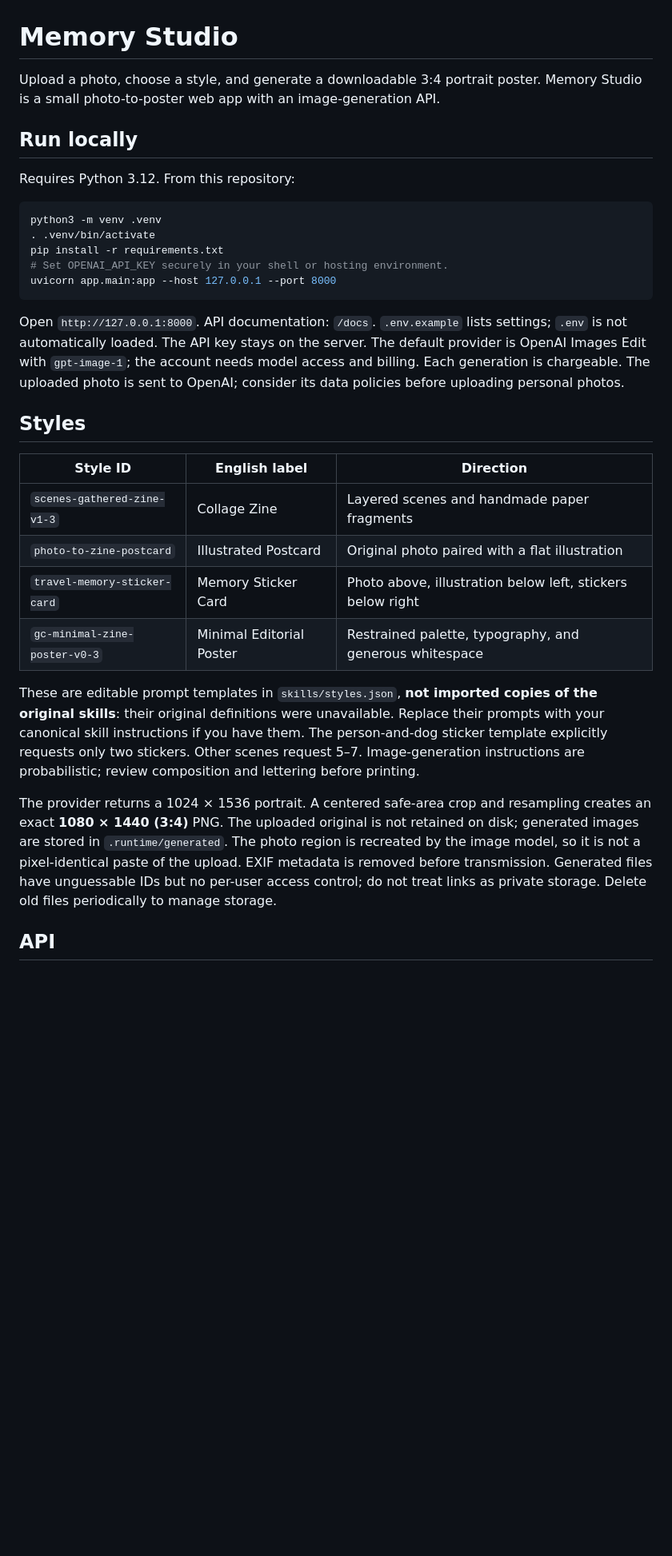
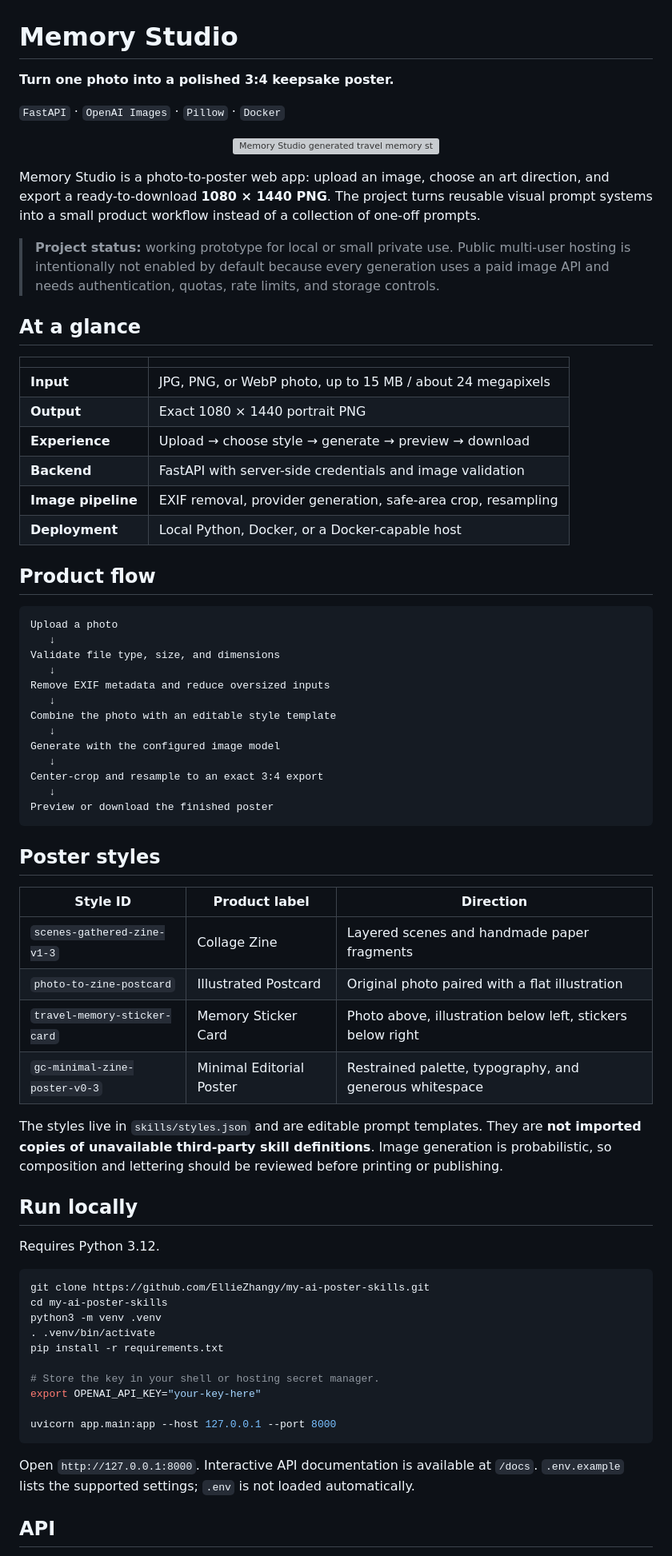
Before and after one commit to EllieZhangy/memory-studio, a Markdown page: README.md, the part around one of its changes. Shown at 80% size. GitHub-like rendering; blank space fills up the shorter version; grey boxes are pictures that could not be loaded.

Commit message:
docs: turn Memory Studio README into a product showcase

````diff
--- a/README.md
+++ b/README.md
@@ -1,33 +1,75 @@
 # Memory Studio
 
-Upload a photo, choose a style, and generate a downloadable 3:4 portrait poster. Memory Studio is a small photo-to-poster web app with an image-generation API.
+**Turn one photo into a polished 3:4 keepsake poster.**
 
-## Run locally
+`FastAPI` · `OpenAI Images` · `Pillow` · `Docker`
 
-Requires Python 3.12. From this repository:
+<p align="center">
+  <img src="outputs/my-favorite-travel-buddy-card-3x4.png" alt="Memory Studio generated travel memory sticker card" width="420" />
+</p>
 
-```bash
-python3 -m venv .venv
-. .venv/bin/activate
-pip install -r requirements.txt
-# Set OPENAI_API_KEY securely in your shell or hosting environment.
-uvicorn app.main:app --host 127.0.0.1 --port 8000
+Memory Studio is a photo-to-poster web app: upload an image, choose an art direction, and export a ready-to-download **1080 × 1440 PNG**. The project turns reusable visual prompt systems into a small product workflow instead of a collection of one-off prompts.
+
+> **Project status:** working prototype for local or small private use. Public multi-user hosting is intentionally not enabled by default because every generation uses a paid image API and needs authentication, quotas, rate limits, and storage controls.
+
+## At a glance
+
+| | |
+| --- | --- |
+| **Input** | JPG, PNG, or WebP photo, up to 15 MB / about 24 megapixels |
+| **Output** | Exact 1080 × 1440 portrait PNG |
+| **Experience** | Upload → choose style → generate → preview → download |
+| **Backend** | FastAPI with server-side credentials and image validation |
+| **Image pipeline** | EXIF removal, provider generation, safe-area crop, resampling |
+| **Deployment** | Local Python, Docker, or a Docker-capable host |
+
+## Product flow
+
+```text
+Upload a photo
+   ↓
+Validate file type, size, and dimensions
+   ↓
+Remove EXIF metadata and reduce oversized inputs
+   ↓
+Combine the photo with an editable style template
+   ↓
+Generate with the configured image model
+   ↓
+Center-crop and resample to an exact 3:4 export
+   ↓
+Preview or download the finished poster
 ```
 
-Open `http://127.0.0.1:8000`. API documentation: `/docs`. `.env.example` lists settings; `.env` is not automatically loaded. The API key stays on the server. The default provider is OpenAI Images Edit with `gpt-image-1`; the account needs model access and billing. Each generation is chargeable. The uploaded photo is sent to OpenAI; consider its data policies before uploading personal photos.
+## Poster styles
 
-## Styles
-
-| Style ID | English label | Direction |
+| Style ID | Product label | Direction |
 | --- | --- | --- |
 | `scenes-gathered-zine-v1-3` | Collage Zine | Layered scenes and handmade paper fragments |
 | `photo-to-zine-postcard` | Illustrated Postcard | Original photo paired with a flat illustration |
 | `travel-memory-sticker-card` | Memory Sticker Card | Photo above, illustration below left, stickers below right |
 | `gc-minimal-zine-poster-v0-3` | Minimal Editorial Poster | Restrained palette, typography, and generous whitespace |
 
-These are editable prompt templates in `skills/styles.json`, **not imported copies of the original skills**: their original definitions were unavailable. Replace their prompts with your canonical skill instructions if you have them. The person-and-dog sticker template explicitly requests only two stickers. Other scenes request 5–7. Image-generation instructions are probabilistic; review composition and lettering before printing.
+The styles live in `skills/styles.json` and are editable prompt templates. They are **not imported copies of unavailable third-party skill definitions**. Image generation is probabilistic, so composition and lettering should be reviewed before printing or publishing.
 
-The provider returns a 1024 × 1536 portrait. A centered safe-area crop and resampling creates an exact **1080 × 1440 (3:4)** PNG. The uploaded original is not retained on disk; generated images are stored in `.runtime/generated`. The photo region is recreated by the image model, so it is not a pixel-identical paste of the upload. EXIF metadata is removed before transmission. Generated files have unguessable IDs but no per-user access control; do not treat links as private storage. Delete old files periodically to manage storage.
+## Run locally
+
+Requires Python 3.12.
+
+```bash
+git clone https://github.com/EllieZhangy/my-ai-poster-skills.git
+cd my-ai-poster-skills
+python3 -m venv .venv
+. .venv/bin/activate
+pip install -r requirements.txt
+
+# Store the key in your shell or hosting secret manager.
+export OPENAI_API_KEY="your-key-here"
+
+uvicorn app.main:app --host 127.0.0.1 --port 8000
+```
+
+Open `http://127.0.0.1:8000`. Interactive API documentation is available at `/docs`. `.env.example` lists the supported settings; `.env` is not loaded automatically.
 
 ## API
 
````
Also changed, not shown: other parts of README.md (+29 -12 lines).
